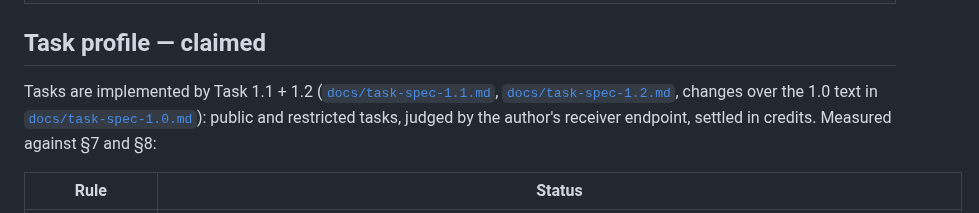
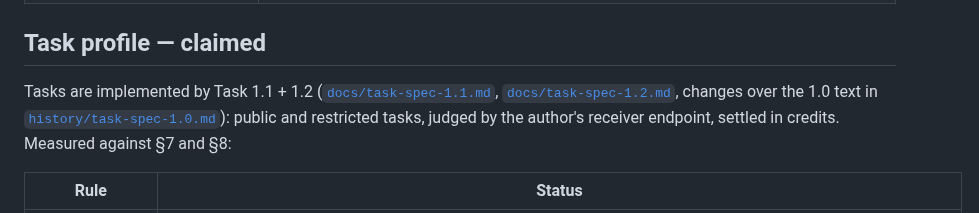
Before and after one commit to samelabs/Kungfu, a Markdown page: docs/conformance.md, the part around the change. Drawn GitHub-style.

```diff
--- a/docs/conformance.md
+++ b/docs/conformance.md
@@ -39,7 +39,7 @@ This statement follows §10.3 of the specification. It claims only what the evid
 
 ## Task profile — claimed
 
-Tasks are implemented by Task 1.1 + 1.2 ([`docs/task-spec-1.1.md`](task-spec-1.1.md), [`docs/task-spec-1.2.md`](task-spec-1.2.md), changes over the 1.0 text in [`docs/task-spec-1.0.md`](task-spec-1.0.md)): public and restricted tasks, judged by the author's receiver endpoint, settled in credits. Measured against §7 and §8:
+Tasks are implemented by Task 1.1 + 1.2 ([`docs/task-spec-1.1.md`](task-spec-1.1.md), [`docs/task-spec-1.2.md`](task-spec-1.2.md), changes over the 1.0 text in [`history/task-spec-1.0.md`](history/task-spec-1.0.md)): public and restricted tasks, judged by the author's receiver endpoint, settled in credits. Measured against §7 and §8:
 
 | Rule | Status |
 |---|---|
```
Also changed, not shown: README.zh-CN.md (+1 -1 lines).
